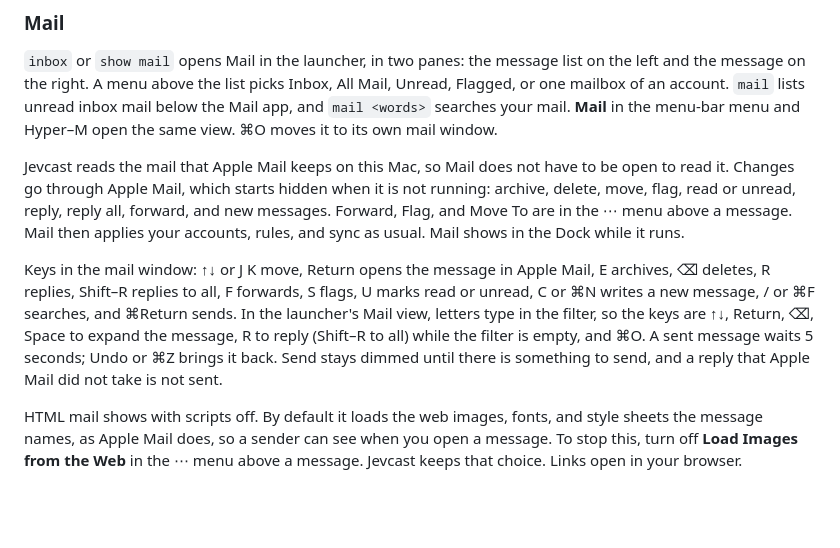
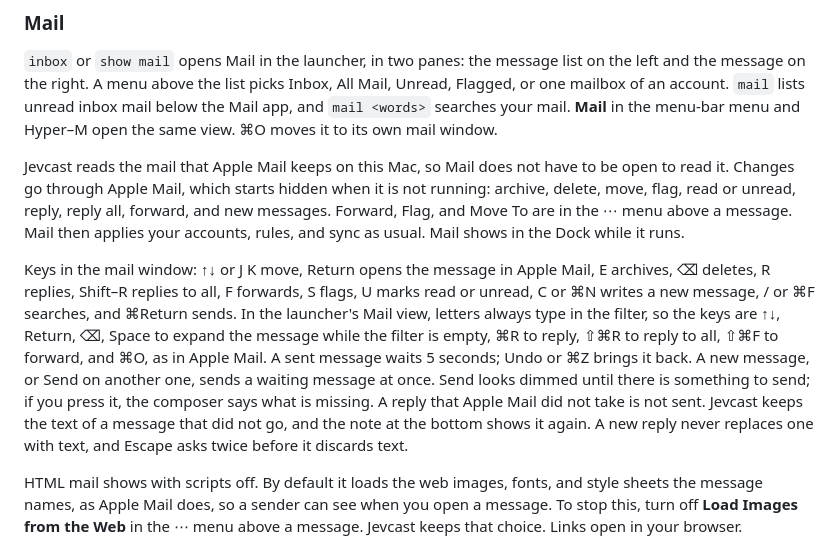
Before and after one commit to RyanErkal/jevcast, a Markdown page: README.md, the part around the change. Drawn GitHub-style; blank space fills up the shorter version.

```diff
--- a/README.md
+++ b/README.md
@@ -170,7 +170,7 @@ Rows from these sources have their own actions. Return runs the first one, and
 
 Jevcast reads the mail that Apple Mail keeps on this Mac, so Mail does not have to be open to read it. Changes go through Apple Mail, which starts hidden when it is not running: archive, delete, move, flag, read or unread, reply, reply all, forward, and new messages. Forward, Flag, and Move To are in the ⋯ menu above a message. Mail then applies your accounts, rules, and sync as usual. Mail shows in the Dock while it runs.
 
-Keys in the mail window: ↑↓ or J K move, Return opens the message in Apple Mail, E archives, ⌫ deletes, R replies, Shift–R replies to all, F forwards, S flags, U marks read or unread, C or ⌘N writes a new message, / or ⌘F searches, and ⌘Return sends. In the launcher's Mail view, letters type in the filter, so the keys are ↑↓, Return, ⌫, Space to expand the message, R to reply (Shift–R to all) while the filter is empty, and ⌘O. A sent message waits 5 seconds; Undo or ⌘Z brings it back. Send stays dimmed until there is something to send, and a reply that Apple Mail did not take is not sent.
+Keys in the mail window: ↑↓ or J K move, Return opens the message in Apple Mail, E archives, ⌫ deletes, R replies, Shift–R replies to all, F forwards, S flags, U marks read or unread, C or ⌘N writes a new message, / or ⌘F searches, and ⌘Return sends. In the launcher's Mail view, letters always type in the filter, so the keys are ↑↓, Return, ⌫, Space to expand the message while the filter is empty, ⌘R to reply, ⇧⌘R to reply to all, ⇧⌘F to forward, and ⌘O, as in Apple Mail. A sent message waits 5 seconds; Undo or ⌘Z brings it back. A new message, or Send on another one, sends a waiting message at once. Send looks dimmed until there is something to send; if you press it, the composer says what is missing. A reply that Apple Mail did not take is not sent. Jevcast keeps the text of a message that did not go, and the note at the bottom shows it again. A new reply never replaces one with text, and Escape asks twice before it discards text.
 
 HTML mail shows with scripts off. By default it loads the web images, fonts, and style sheets the message names, as Apple Mail does, so a sender can see when you open a message. To stop this, turn off **Load Images from the Web** in the ⋯ menu above a message. Jevcast keeps that choice. Links open in your browser.
 
```
Also changed, not shown: CHANGELOG.md (+12 -4 lines).
